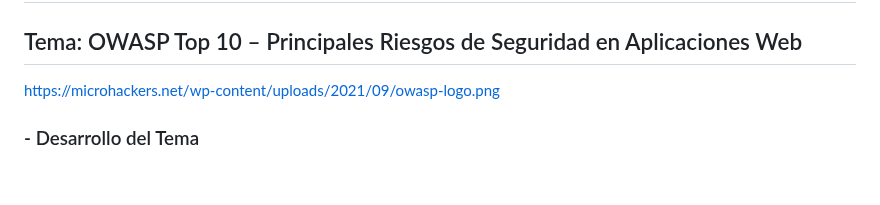
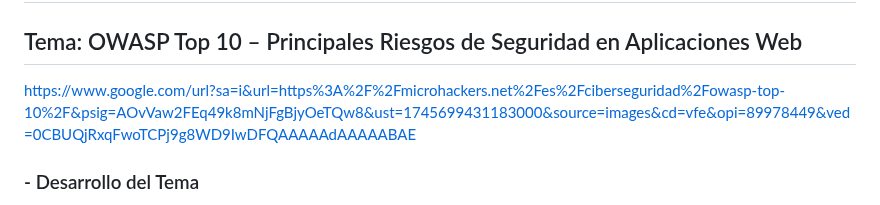
Before and after one commit to jaiderospina/DevSecOps2025, a Markdown page: OWASP/GRUPO3/README.md, the part around the change. GitHub-like rendering; blank space fills up the shorter version.

```diff
--- a/OWASP/GRUPO3/README.md
+++ b/OWASP/GRUPO3/README.md
@@ -3,8 +3,7 @@
 
 
 ## Tema: OWASP Top 10 – Principales Riesgos de Seguridad en Aplicaciones Web
-https://microhackers.net/wp-content/uploads/2021/09/owasp-logo.png
-
+https://www.google.com/url?sa=i&url=https%3A%2F%2Fmicrohackers.net%2Fes%2Fciberseguridad%2Fowasp-top-10%2F&psig=AOvVaw2FEq49k8mNjFgBjyOeTQw8&ust=1745699431183000&source=images&cd=vfe&opi=89978449&ved=0CBUQjRxqFwoTCPj9g8WD9IwDFQAAAAAdAAAAABAE
 ### - Desarrollo del Tema
 
 El **OWASP Top 10** es una lista reconocida a nivel mundial que identifica los 10 principales riesgos de seguridad en aplicaciones web. Es mantenida por la comunidad de OWASP (Open Worldwide Application Security Project) y sirve como referencia para desarrolladores, analistas y equipos de seguridad.
```
